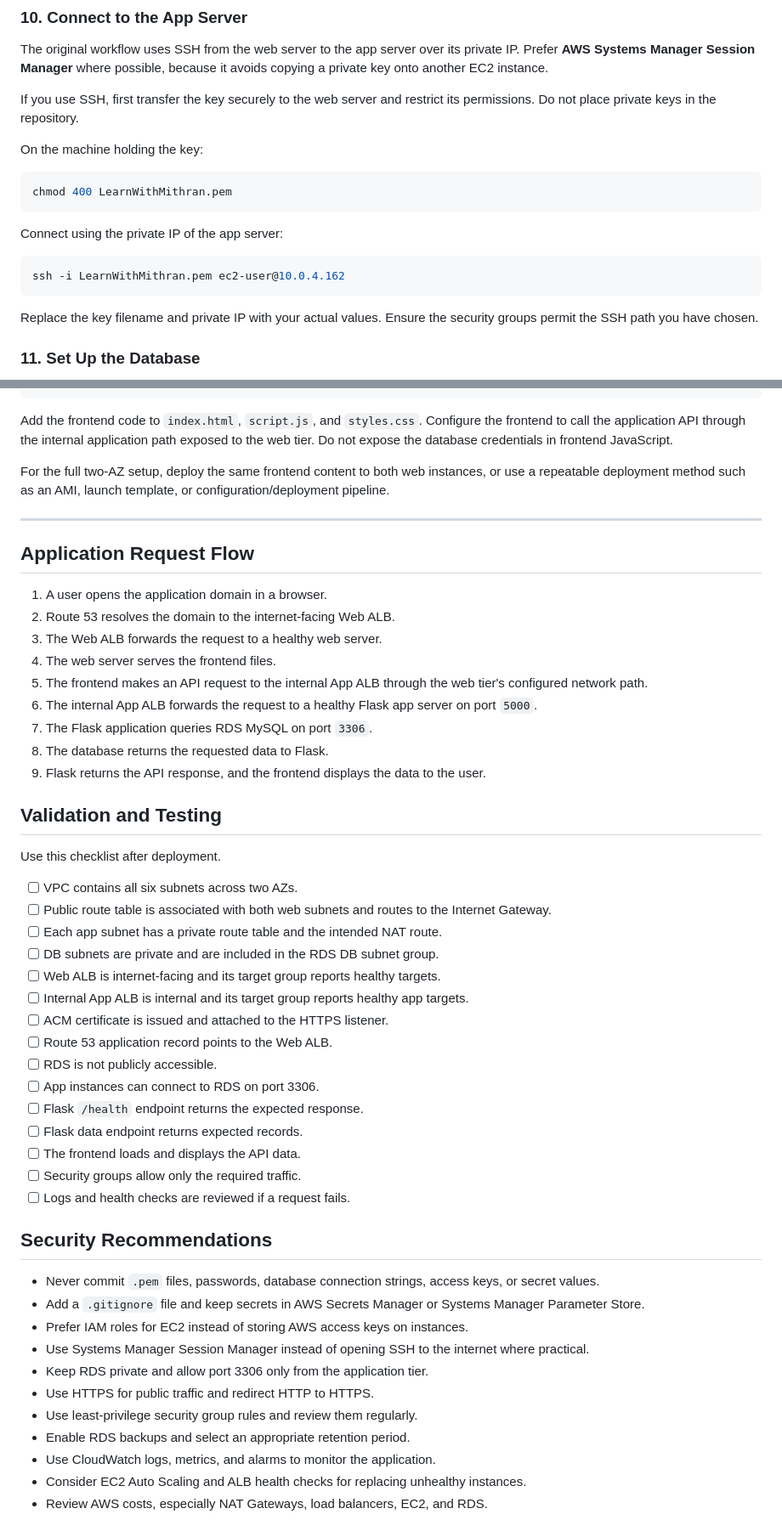
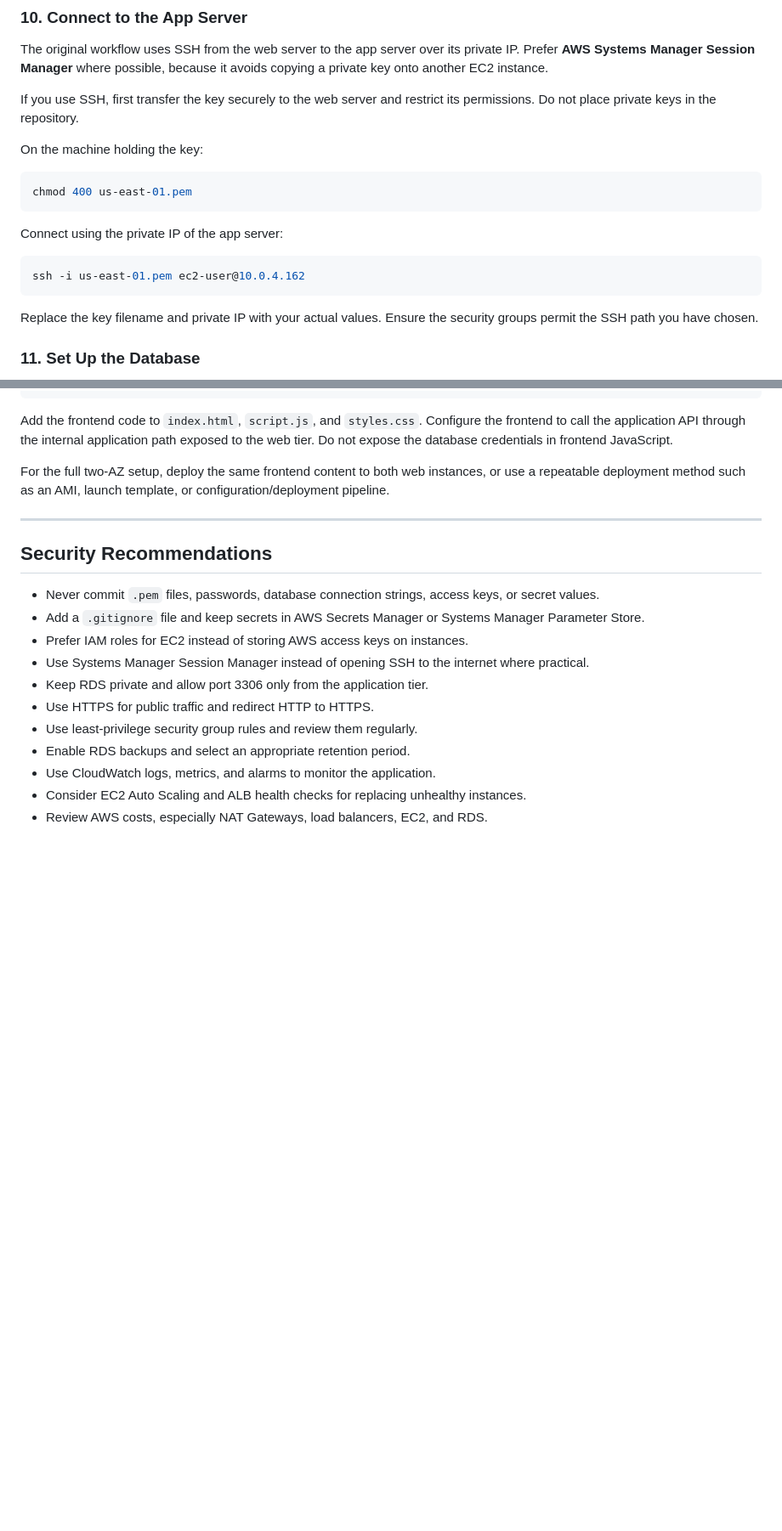
Before and after one commit to mukesh4693/aws-three-tier-project, a Markdown page: README.md, 2 parts joined by grey strips. Shown at 85% size. Drawn GitHub-style; blank space fills up the shorter version.

Commit message:
Update README.md
organize README.md

````diff
--- a/README.md
+++ b/README.md
@@ -400,13 +400,13 @@ If you use SSH, first transfer the key securely to the web server and restrict i
 On the machine holding the key:
 
 ```bash
-chmod 400 LearnWithMithran.pem
+chmod 400 us-east-01.pem
 ```
 
 Connect using the private IP of the app server:
 
 ```bash
-ssh -i LearnWithMithran.pem ec2-user@10.0.4.162
+ssh -i us-east-01.pem ec2-user@10.0.4.162
 ```
 
 Replace the key filename and private IP with your actual values. Ensure the security groups permit the SSH path you have chosen.
@@ -557,38 +557,6 @@ For the full two-AZ setup, deploy the same frontend content to both web instance
 
 ---
 
-## Application Request Flow
-
-1. A user opens the application domain in a browser.
-2. Route 53 resolves the domain to the internet-facing Web ALB.
-3. The Web ALB forwards the request to a healthy web server.
-4. The web server serves the frontend files.
-5. The frontend makes an API request to the internal App ALB through the web tier's configured network path.
-6. The internal App ALB forwards the request to a healthy Flask app server on port `5000`.
-7. The Flask application queries RDS MySQL on port `3306`.
-8. The database returns the requested data to Flask.
-9. Flask returns the API response, and the frontend displays the data to the user.
-
-## Validation and Testing
-
-Use this checklist after deployment.
-
-- [ ] VPC contains all six subnets across two AZs.
-- [ ] Public route table is associated with both web subnets and routes to the Internet Gateway.
-- [ ] Each app subnet has a private route table and the intended NAT route.
-- [ ] DB subnets are private and are included in the RDS DB subnet group.
-- [ ] Web ALB is internet-facing and its target group reports healthy targets.
-- [ ] Internal App ALB is internal and its target group reports healthy app targets.
-- [ ] ACM certificate is issued and attached to the HTTPS listener.
-- [ ] Route 53 application record points to the Web ALB.
-- [ ] RDS is not publicly accessible.
-- [ ] App instances can connect to RDS on port 3306.
-- [ ] Flask `/health` endpoint returns the expected response.
-- [ ] Flask data endpoint returns expected records.
-- [ ] The frontend loads and displays the API data.
-- [ ] Security groups allow only the required traffic.
-- [ ] Logs and health checks are reviewed if a request fails.
-
 ## Security Recommendations
 
 - Never commit `.pem` files, passwords, database connection strings, access keys, or secret values.
````
Also changed, not shown: other parts of README.md (+0 -30 lines).
